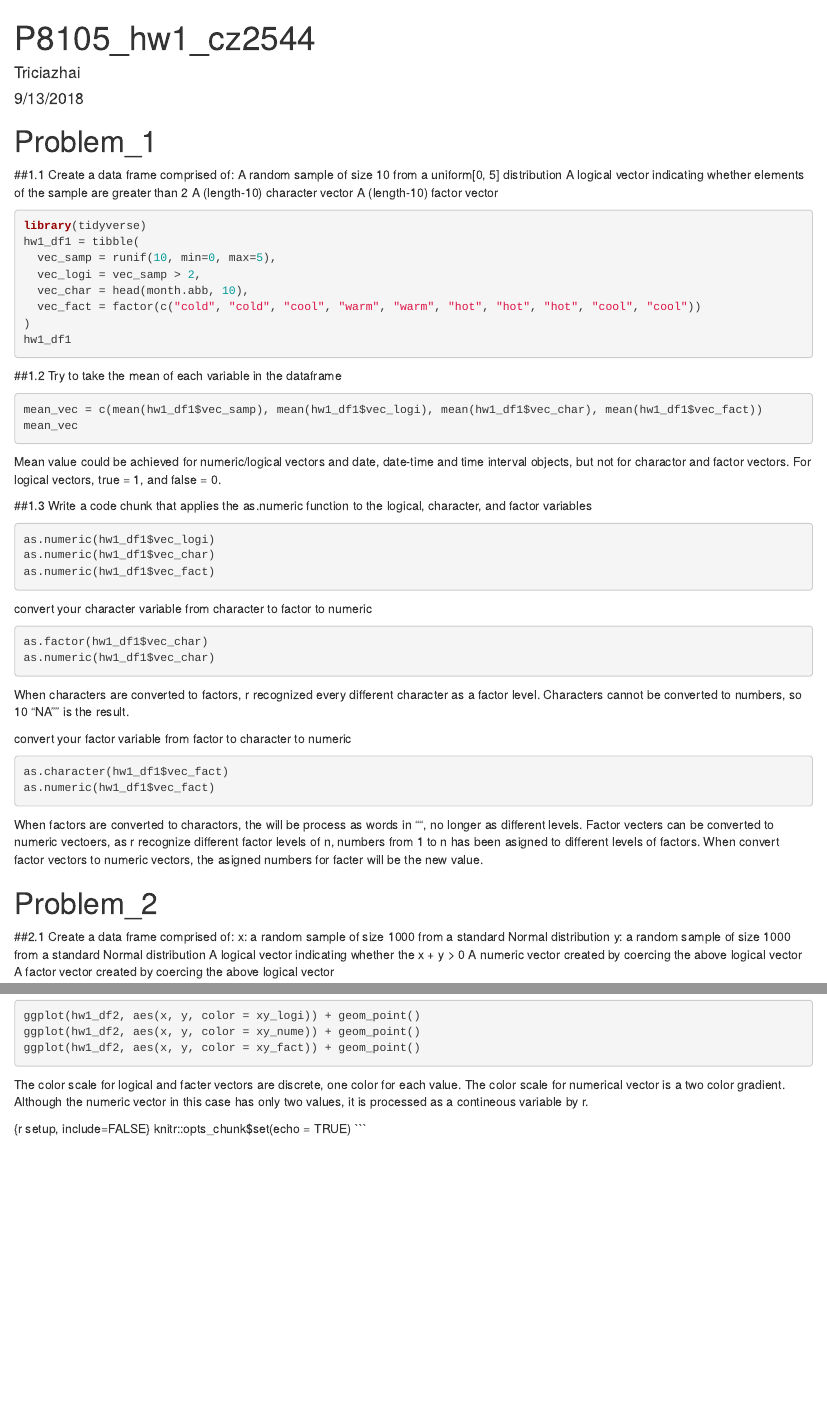
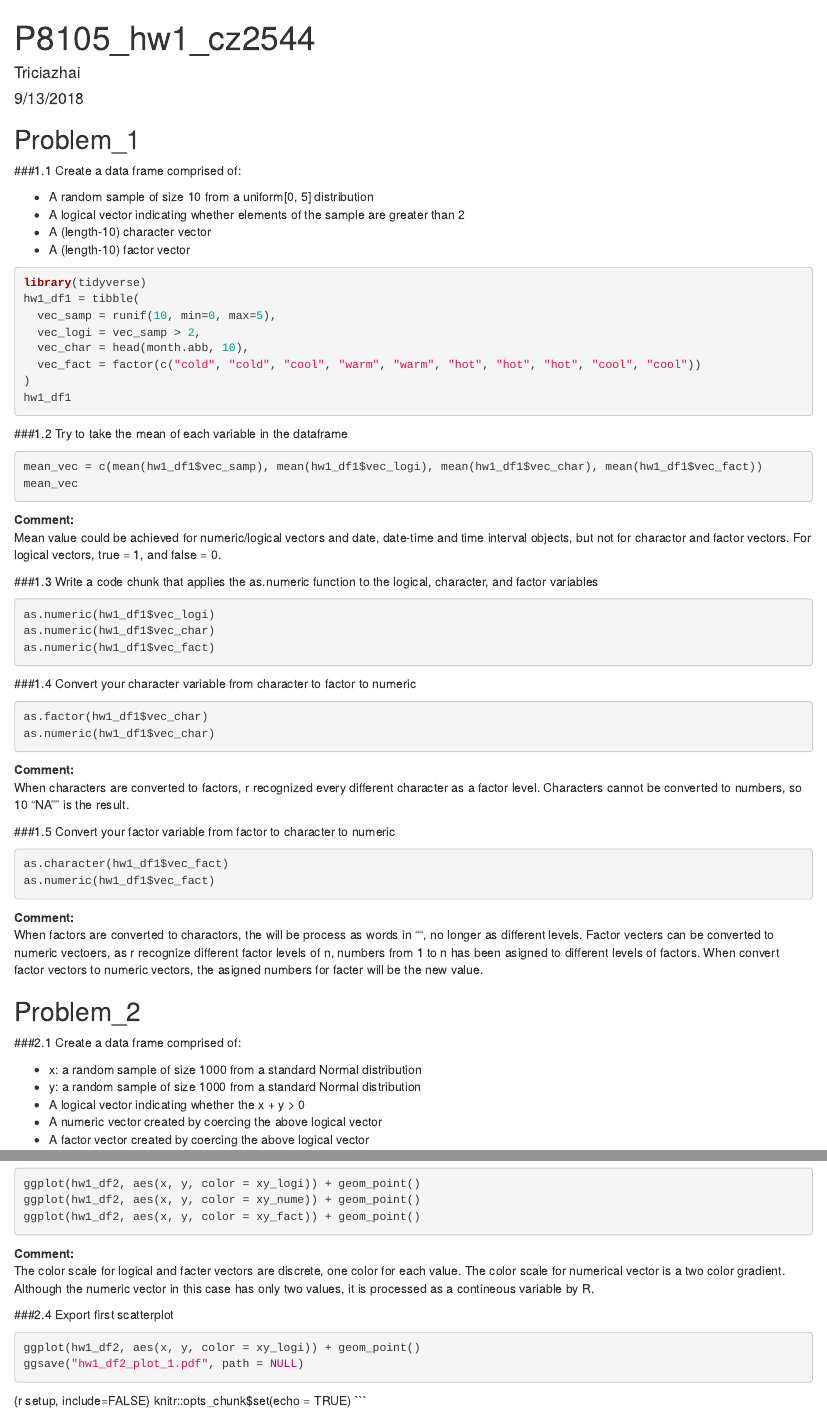
Before and after one commit to TriciaZhai/p8105_hw1_cz2544, an R Markdown document (p8105_hw1_cz2544.Rmd): the page in a window 1100 px wide, from its top, and a second part further down, joined at a grey line. Rendered offline with R 4.5, knitr and Pandoc, with nearby package versions; the code chunks are not run, so their results and figures are left out.

Commit message:
minor format changes: three space to start a new line.

````diff
--- a/p8105_hw1_cz2544.Rmd
+++ b/p8105_hw1_cz2544.Rmd
@@ -10 +10,2 @@ output: html_document
 
+###1.1 Create a data frame comprised of:
@@ -24,45 +25,56 @@ hw1_df1 = tibble(
 )
 hw1_df1
 ```
-##1.2 Try to take the mean of each variable in the dataframe
+
+###1.2 Try to take the mean of each variable in the dataframe
 
 ```{r hw_1_problem_1.2}
 mean_vec = c(mean(hw1_df1$vec_samp), mean(hw1_df1$vec_logi), mean(hw1_df1$vec_char), mean(hw1_df1$vec_fact))
 mean_vec
 ```
+
+**Comment:**
 Mean value could be achieved for numeric/logical vectors and date, date-time and time interval objects, but not for charactor and factor vectors. For logical vectors, true = 1, and false = 0.
 
-##1.3 Write a code chunk that applies the as.numeric function to the logical, character, and factor variables
+###1.3 Write a code chunk that applies the as.numeric function to the logical, character, and factor variables
+
 ```{r hw_1_problem1.3, results='hide'}
 as.numeric(hw1_df1$vec_logi)
 as.numeric(hw1_df1$vec_char)
 as.numeric(hw1_df1$vec_fact)
 ```
 
-convert your character variable from character to factor to numeric
+###1.4 Convert your character variable from character to factor to numeric
+
 ```{r hw_1_problem1.4}
 as.factor(hw1_df1$vec_char)
 as.numeric(hw1_df1$vec_char)
 ```
+
+**Comment:**
 When characters are converted to factors, r recognized every different character as a factor level.
 Characters cannot be converted to numbers, so 10 "NA"" is the result.
 
-convert your factor variable from factor to character to numeric
+###1.5 Convert your factor variable from factor to character to numeric
+
 ```{r hw_1_problem1.5}
 as.character(hw1_df1$vec_fact)
 as.numeric(hw1_df1$vec_fact)
 ```
+
+**Comment:**
 When factors are converted to charactors, the will be process as words in "", no longer as different levels.
 Factor vecters can be converted to numeric vectoers, as r recognize different factor levels of n, numbers from 1 to n has been asigned to different levels of factors. When convert factor vectors to numeric vectors, the asigned numbers for facter will be the new value.
 
-# Problem_2 #
+## Problem_2
 
-##2.1 Create a data frame comprised of:
-x: a random sample of size 1000 from a standard Normal distribution
-y: a random sample of size 1000 from a standard Normal distribution
-A logical vector indicating whether the x + y > 0
-A numeric vector created by coercing the above logical vector
-A factor vector created by coercing the above logical vector
+###2.1 Create a data frame comprised of:
+
+* x: a random sample of size 1000 from a standard Normal distribution
+* y: a random sample of size 1000 from a standard Normal distribution
+* A logical vector indicating whether the x + y > 0
+* A numeric vector created by coercing the above logical vector
+* A factor vector created by coercing the above logical vector
 
 ```{r hw_1_problem_2.1}
 set.seed(1234)
@@ -89,8 +104,16 @@ ggplot(hw1_df2, aes(x, y, color = xy_nume)) + geom_point()
 ggplot(hw1_df2, aes(x, y, color = xy_fact)) + geom_point()
 ```
 
+**Comment:**
 The color scale for logical and facter vectors are discrete, one color for each value.
-The color scale for numerical vector is a two color gradient. Although the numeric vector in this case has only two values, it is processed as a contineous variable by r.
+The color scale for numerical vector is a two color gradient. Although the numeric vector in this case has only two values, it is processed as a contineous variable by R.
+
+###2.4 Export first scatterplot
+
+```{r hw_1_problem_2.4}
+ggplot(hw1_df2, aes(x, y, color = xy_logi)) + geom_point()
+ggsave("hw1_df2_plot_1.pdf", path = NULL)
+```
 
 {r setup, include=FALSE}
 knitr::opts_chunk$set(echo = TRUE)
````
Also changed, not shown: hw1_df2_plot_1.pdf (added), p8105_hw1_cz2544.html, p8105_hw1_cz2544.Rmd (25 more changed lines), 1 other file.
